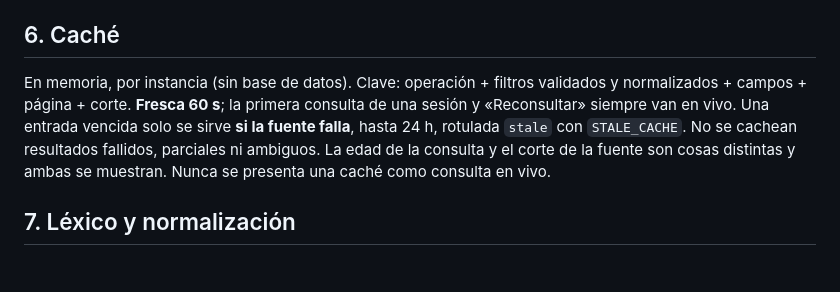
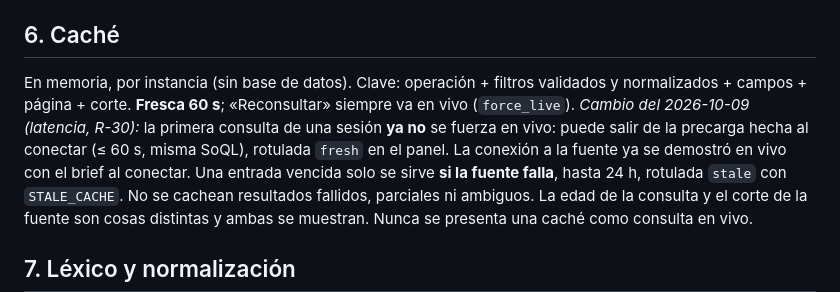
Before and after one commit to diego-juan3112/HackatonKognia, a Markdown page: docs/09-datos-en-vivo-datos-gov-co.md, the part around the change. Rendered like a GitHub page; blank space fills up the shorter version.

Commit message:
docs(datos): la primera consulta de la sesion puede salir de la precarga fresh (R-30)
Con 'primera consulta siempre en vivo' la precarga nunca servia a la pregunta que mas
importa. Reconsultar sigue forzando en vivo; la caché se rotula fresh (<= 60 s). El carril
A debe quitar forceLive = firstQuery en web/src/voice/controller.ts.

Co-Authored-By: Claude Opus 5.5 <noreply@anthropic.com>

```diff
--- a/docs/09-datos-en-vivo-datos-gov-co.md
+++ b/docs/09-datos-en-vivo-datos-gov-co.md
@@ -183,8 +183,10 @@ Buenaventura figuran como «departamentos» aparte) · `MIXED_TYPES` · `SITE_CO
 ## 6. Caché
 
 En memoria, por instancia (sin base de datos). Clave: operación + filtros validados y
-normalizados + campos + página + corte. **Fresca 60 s**; la primera consulta de una sesión y
-«Reconsultar» siempre van en vivo. Una entrada vencida solo se sirve **si la fuente falla**, hasta
+normalizados + campos + página + corte. **Fresca 60 s**; «Reconsultar» siempre va en vivo
+(`force_live`). *Cambio del 2026-10-09 (latencia, R-30):* la primera consulta de una sesión **ya
+no** se fuerza en vivo: puede salir de la precarga hecha al conectar (≤ 60 s, misma SoQL), rotulada
+`fresh` en el panel. La conexión a la fuente ya se demostró en vivo con el brief al conectar. Una entrada vencida solo se sirve **si la fuente falla**, hasta
 24 h, rotulada `stale` con `STALE_CACHE`. No se cachean resultados fallidos, parciales ni
 ambiguos. La edad de la consulta y el corte de la fuente son cosas distintas y ambas se muestran.
 Nunca se presenta una caché como consulta en vivo.
```
